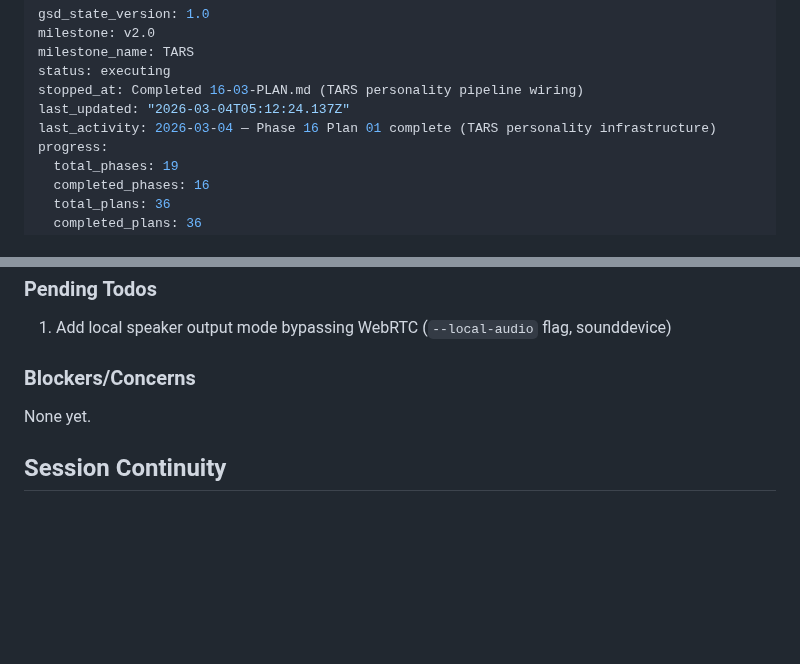
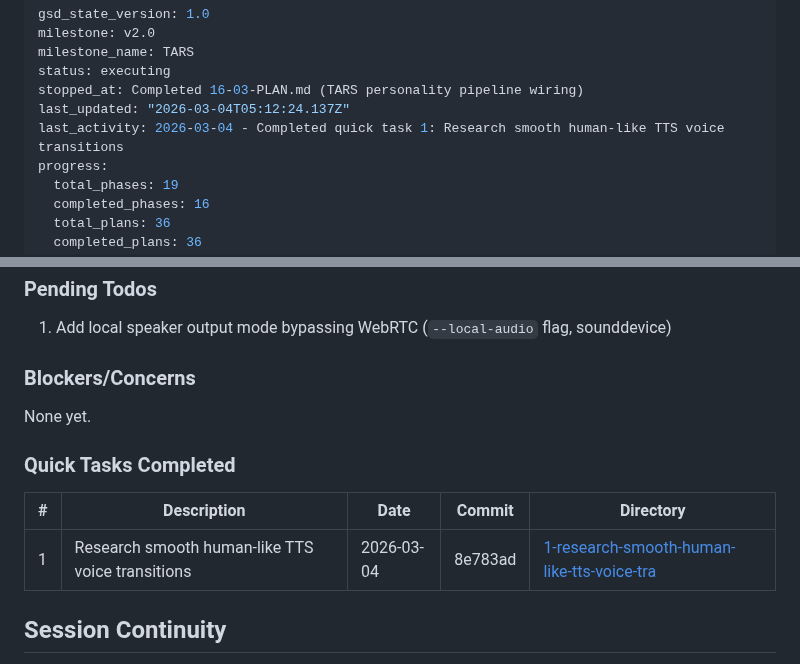
Before and after one commit to alucard1311/ergos-mvp, a Markdown page: .planning/STATE.md, 2 parts joined by grey strips. Drawn GitHub-style; blank space fills up the shorter version.

Commit message:
docs(quick-1): Research smooth human-like TTS voice transitions

```diff
--- a/.planning/STATE.md
+++ b/.planning/STATE.md
@@ -5,7 +5,7 @@ milestone_name: TARS
 status: executing
 stopped_at: Completed 16-03-PLAN.md (TARS personality pipeline wiring)
 last_updated: "2026-03-04T05:12:24.137Z"
-last_activity: 2026-03-04 — Phase 16 Plan 01 complete (TARS personality infrastructure)
+last_activity: 2026-03-04 - Completed quick task 1: Research smooth human-like TTS voice transitions
 progress:
   total_phases: 19
   completed_phases: 16
@@ -87,6 +87,12 @@ v2-relevant decisions:
 
 None yet.
 
+### Quick Tasks Completed
+
+| # | Description | Date | Commit | Directory |
+|---|-------------|------|--------|-----------|
+| 1 | Research smooth human-like TTS voice transitions | 2026-03-04 | 8e783ad | [1-research-smooth-human-like-tts-voice-tra](./quick/1-research-smooth-human-like-tts-voice-tra/) |
+
 ## Session Continuity
 
 Last session: 2026-03-04T05:12:24.136Z
```
